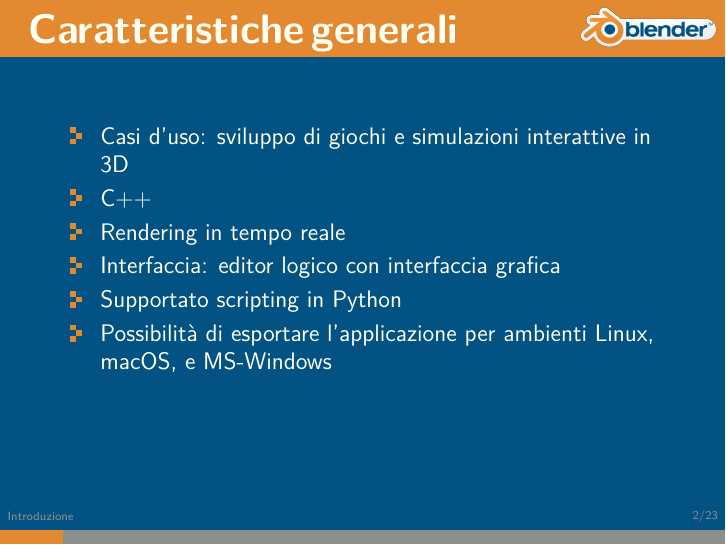
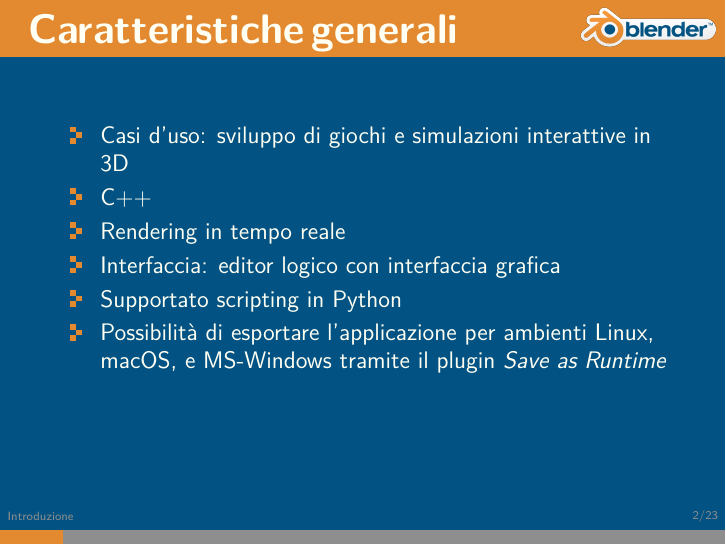
Before and after one commit to Disorganizzazione/BGE-presentation, LaTeX slides (BGE-presentation/bge_presentation.tex): page 4 of 25. Compiled offline with LuaLaTeX.

Commit message:
Minor changes.

```diff
--- a/BGE-presentation/bge_presentation.tex
+++ b/BGE-presentation/bge_presentation.tex
@@ -55,7 +55,7 @@
 				\item Rendering in tempo reale
 				\item Interfaccia: editor logico con interfaccia grafica
 				\item Supportato scripting in Python
-				\item Possibilità di esportare l'applicazione per ambienti Linux, macOS, e MS-Windows
+				\item Possibilità di esportare l'applicazione per ambienti Linux, macOS, e MS-Windows tramite il plugin \textit{Save as Runtime}
 			\end{itemize}
 		\end{frame}
 		\begin{frame}
```
Also changed, not shown: 1 other file.
